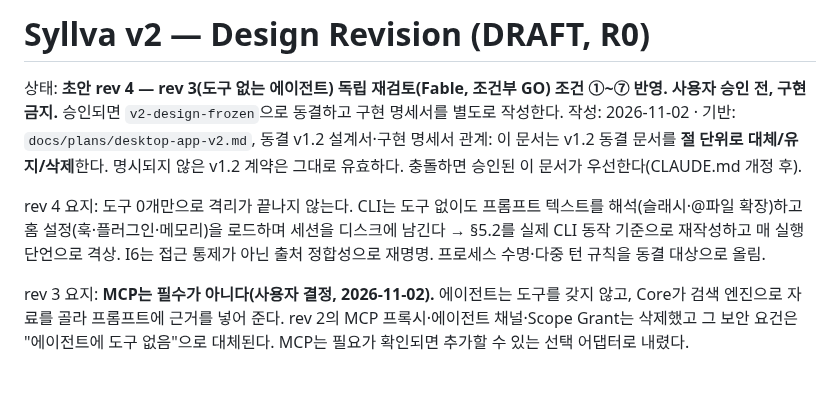
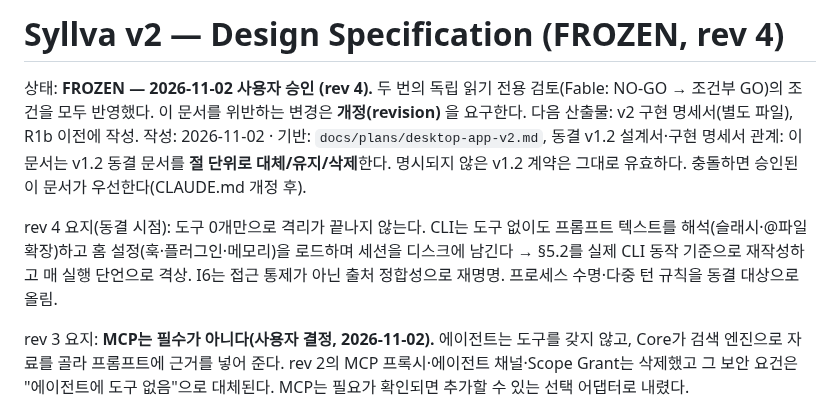
Before and after one commit to Just-Simple0/Syllva, a Markdown page: syllva-v2-design-frozen.md, the part around the change. GitHub-like rendering; blank space fills up the shorter version.

Commit message:
docs(v2): freeze Syllva v2 design (rev4, approved 2026-11-02)
Co-Authored-By: Claude Sonnet 5.5 <noreply@anthropic.com>
Claude-Session: https://claude.ai/code/session_01NE6emd7kRwZDe2MJDRhGbf

```diff
--- a/syllva-v2-design-draft.md
+++ b/syllva-v2-design-frozen.md
@@ -1,10 +1,10 @@
-# Syllva v2 — Design Revision (DRAFT, R0)
+# Syllva v2 — Design Specification (FROZEN, rev 4)
 
-상태: **초안 rev 4 — rev 3(도구 없는 에이전트) 독립 재검토(Fable, 조건부 GO) 조건 ①~⑦ 반영. 사용자 승인 전, 구현 금지.** 승인되면 `v2-design-frozen`으로 동결하고 구현 명세서를 별도로 작성한다.
+상태: **FROZEN — 2026-11-02 사용자 승인 (rev 4).** 두 번의 독립 읽기 전용 검토(Fable: NO-GO → 조건부 GO)의 조건을 모두 반영했다. 이 문서를 위반하는 변경은 **개정(revision)** 을 요구한다. 다음 산출물: v2 구현 명세서(별도 파일), R1b 이전에 작성.
 작성: 2026-11-02 · 기반: `docs/plans/desktop-app-v2.md`, 동결 v1.2 설계서·구현 명세서
 관계: 이 문서는 v1.2 동결 문서를 **절 단위로 대체/유지/삭제**한다. 명시되지 않은 v1.2 계약은 그대로 유효하다. 충돌하면 승인된 이 문서가 우선한다(CLAUDE.md 개정 후).
 
-rev 4 요지: 도구 0개만으로 격리가 끝나지 않는다. CLI는 도구 없이도 프롬프트 텍스트를 해석(슬래시·@파일 확장)하고 홈 설정(훅·플러그인·메모리)을 로드하며 세션을 디스크에 남긴다 → §5.2를 실제 CLI 동작 기준으로 재작성하고 매 실행 단언으로 격상. I6는 접근 통제가 아닌 출처 정합성으로 재명명. 프로세스 수명·다중 턴 규칙을 동결 대상으로 올림.
+rev 4 요지(동결 시점): 도구 0개만으로 격리가 끝나지 않는다. CLI는 도구 없이도 프롬프트 텍스트를 해석(슬래시·@파일 확장)하고 홈 설정(훅·플러그인·메모리)을 로드하며 세션을 디스크에 남긴다 → §5.2를 실제 CLI 동작 기준으로 재작성하고 매 실행 단언으로 격상. I6는 접근 통제가 아닌 출처 정합성으로 재명명. 프로세스 수명·다중 턴 규칙을 동결 대상으로 올림.
 
 rev 3 요지: **MCP는 필수가 아니다(사용자 결정, 2026-11-02).** 에이전트는 도구를 갖지 않고, Core가 검색 엔진으로 자료를 골라 프롬프트에 근거를 넣어 준다. rev 2의 MCP 프록시·에이전트 채널·Scope Grant는 삭제했고 그 보안 요건은 "에이전트에 도구 없음"으로 대체된다. MCP는 필요가 확인되면 추가할 수 있는 선택 어댑터로 내렸다.
 
```
Also changed, not shown: docs/plans/desktop-app-v2.md (+1 -1 lines).
